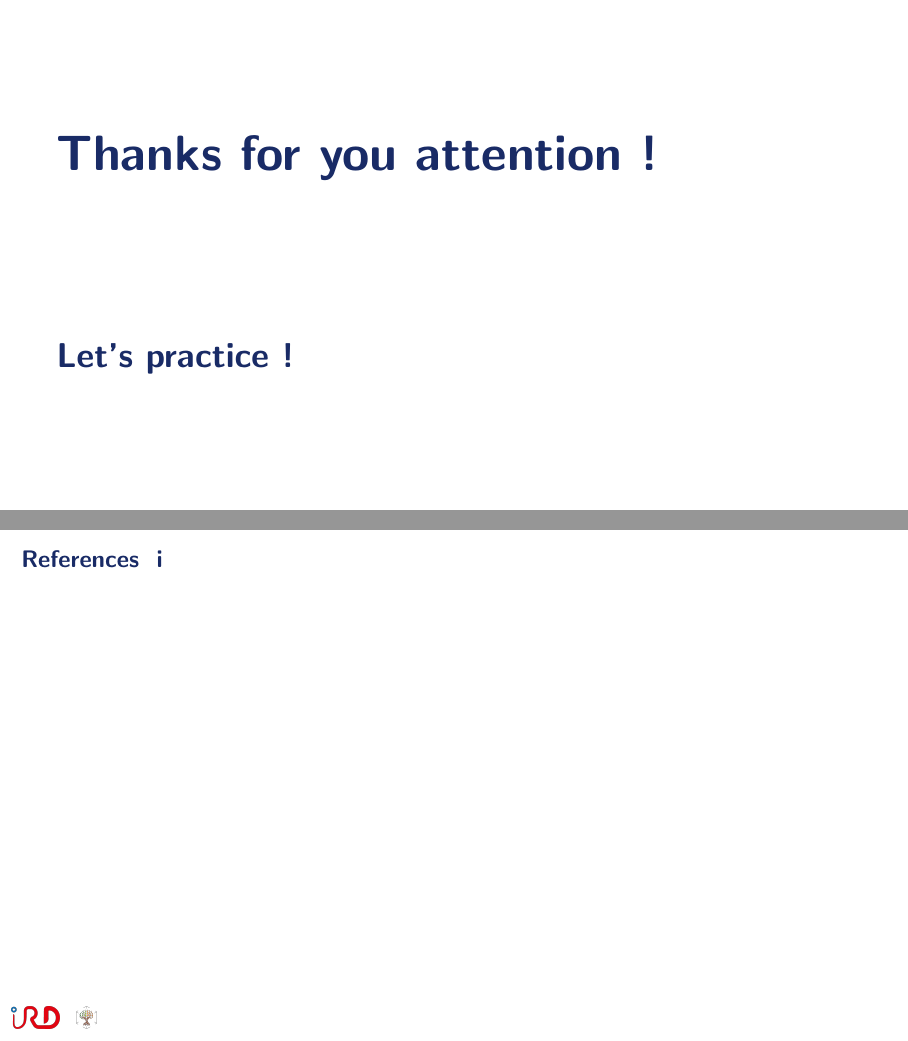
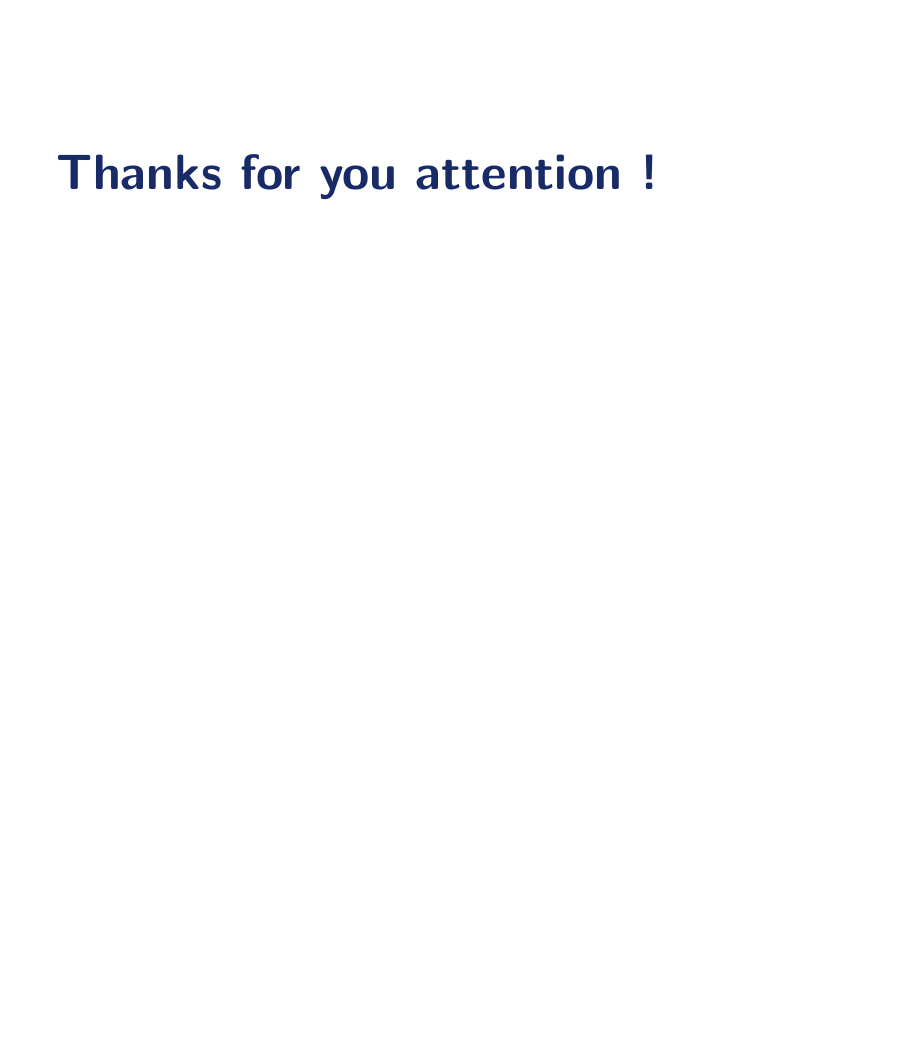
Before and after one commit to ptresson/rf_presentation, LaTeX slides (main.tex): pages 41 and 42 of 42 before the commit and page 42 of 42 after it, the two joined at a grey line, the shorter picture padded with empty space. Compiled offline with pdfLaTeX.

Commit message:
update first figures

```diff
--- a/main.tex
+++ b/main.tex
@@ -407,14 +408,14 @@ Non-linear data, multiple outputs !
 
     \vfill
 
-    \LARGE{\textbf{Let's practice !}}
+    % \LARGE{\textbf{Let's practice !}}
 \end{frame}
 
-\appendix
-\begin{frame}[allowframebreaks]{References}
-\setbeamertemplate{bibliography item}{}
-    {\footnotesize \printbibliography[heading=none]}
-\end{frame}
+% \appendix
+% \begin{frame}[allowframebreaks]{References}
+% \setbeamertemplate{bibliography item}{}
+%     {\footnotesize \printbibliography[heading=none]}
+% \end{frame}
 
 
 \end{document}
```
Also changed, not shown: figs/schemas/motivation-tree.png, figs/schemas/motivation1-2.png (added), figs/schemas/motivation1.png, figs/schemas/motivation2.png, main.pdf, main.tex (5 more changed lines), 5 other files.
